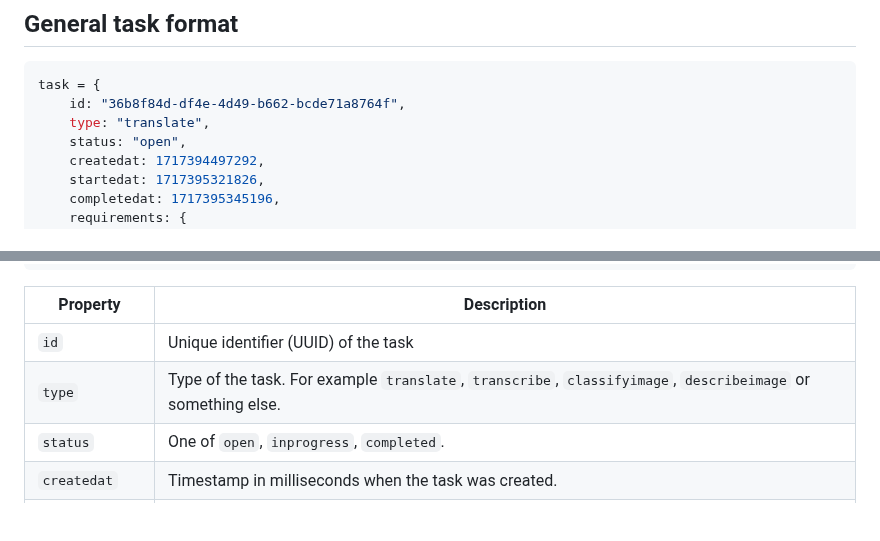
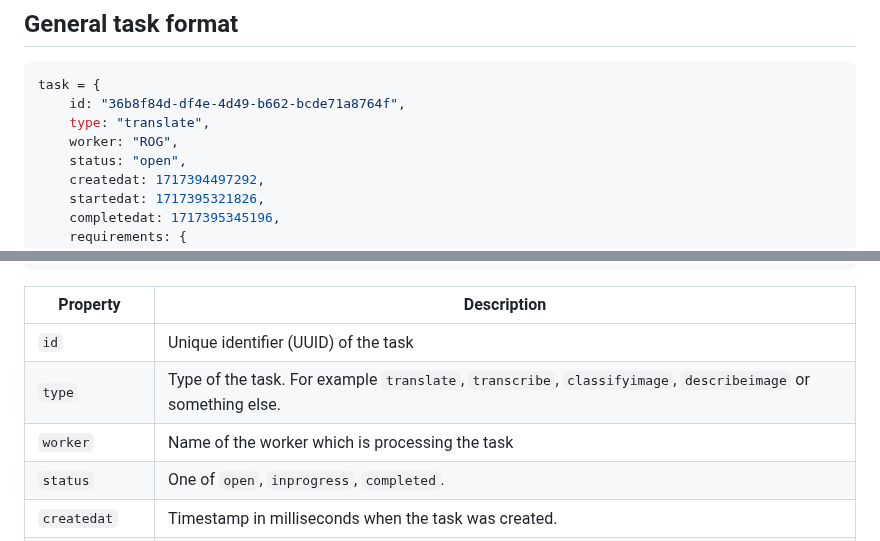
Before and after one commit to hilderonny/taskbridge, a Markdown page: README.md, 2 parts joined by grey strips. GitHub-like rendering; blank space fills up the shorter version.

```diff
--- a/README.md
+++ b/README.md
@@ -72,6 +72,7 @@ sudo systemctl start taskbridge
 task = {
     id: "36b8f84d-df4e-4d49-b662-bcde71a8764f",
     type: "translate",
+    worker: "ROG",
     status: "open",
     createdat: 1717394497292,
     startedat: 1717395321826,
@@ -89,6 +90,7 @@ task = {
 |---|---|
 |`id`|Unique identifier (UUID) of the task|
 |`type`|Type of the task. For example `translate`, `transcribe`, `classifyimage`, `describeimage` or something else.|
+|`worker`|Name of the worker which is processing the task|
 |`status`|One of `open`, `inprogress`, `completed`.|
 |`createdat`|Timestamp in milliseconds when the task was created.|
 |`startedat`|Timmestamp when a worker took a task and started working on it. At this time the status switched to `inprogress`.|
```
